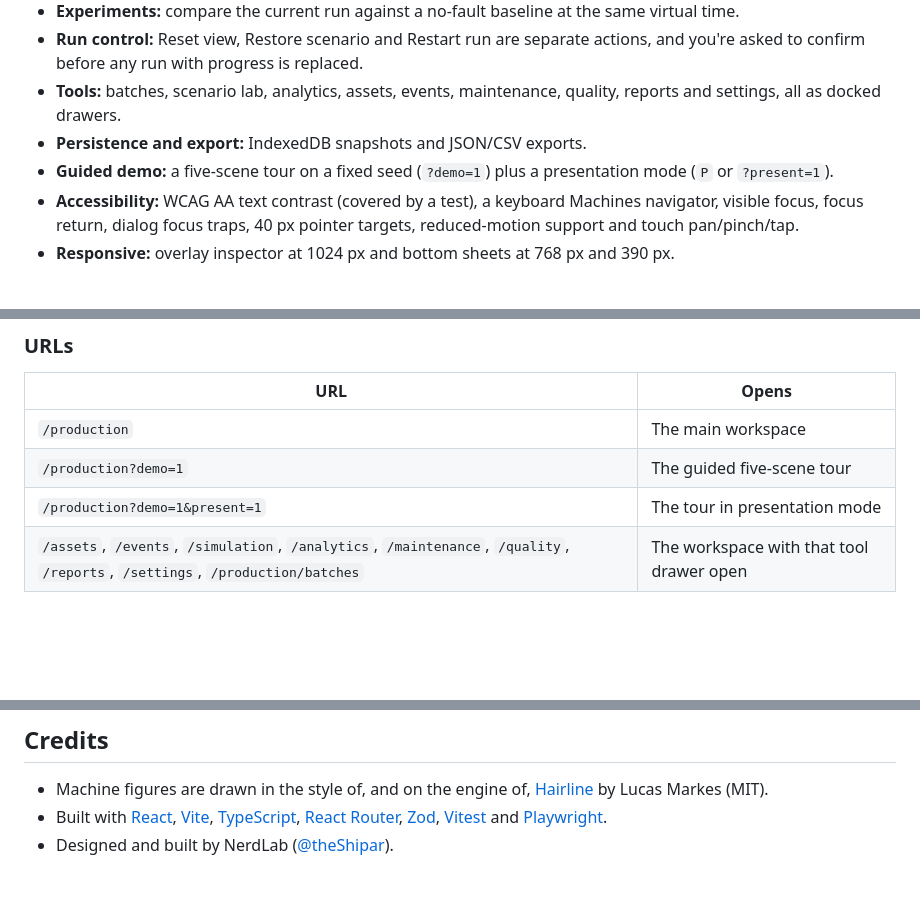
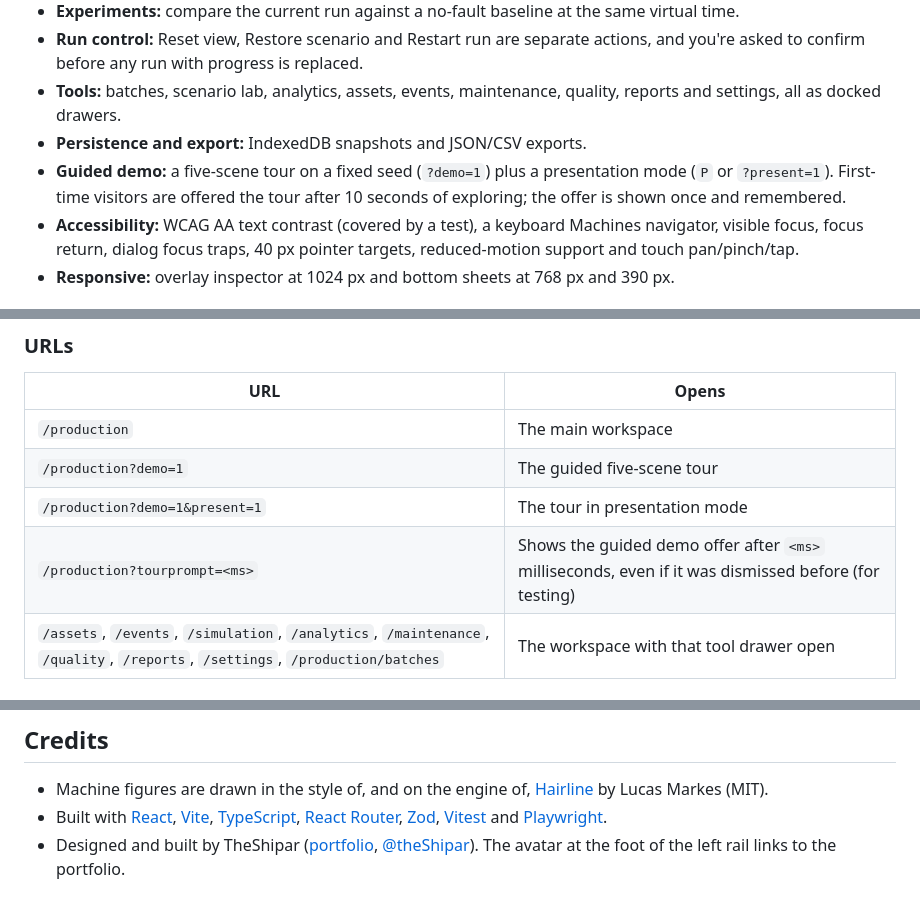
Before and after one commit to theShipar/packaging-automation-system-visualization, a Markdown page: README.md, 3 parts joined by grey strips. Rendered like a GitHub page; blank space fills up the shorter version.

Commit message:
Creator avatar at the foot of the rail linking to the portfolio; guided demo offer after 10 seconds of exploring
Co-authored-by: Cursor <cursoragent@cursor.com>

```diff
--- a/README.md
+++ b/README.md
@@ -53,7 +53,7 @@ A fault, the queue it causes and its recovery all come from the same engine even
 - **Run control:** Reset view, Restore scenario and Restart run are separate actions, and you're asked to confirm before any run with progress is replaced.
 - **Tools:** batches, scenario lab, analytics, assets, events, maintenance, quality, reports and settings, all as docked drawers.
 - **Persistence and export:** IndexedDB snapshots and JSON/CSV exports.
-- **Guided demo:** a five-scene tour on a fixed seed (`?demo=1`) plus a presentation mode (`P` or `?present=1`).
+- **Guided demo:** a five-scene tour on a fixed seed (`?demo=1`) plus a presentation mode (`P` or `?present=1`). First-time visitors are offered the tour after 10 seconds of exploring; the offer is shown once and remembered.
 - **Accessibility:** WCAG AA text contrast (covered by a test), a keyboard Machines navigator, visible focus, focus return, dialog focus traps, 40 px pointer targets, reduced-motion support and touch pan/pinch/tap.
 - **Responsive:** overlay inspector at 1024 px and bottom sheets at 768 px and 390 px.
 
@@ -105,6 +105,7 @@ Then open [http://127.0.0.1:5180/production](http://127.0.0.1:5180/production).
 | `/production` | The main workspace |
 | `/production?demo=1` | The guided five-scene tour |
 | `/production?demo=1&present=1` | The tour in presentation mode |
+| `/production?tourprompt=<ms>` | Shows the guided demo offer after `<ms>` milliseconds, even if it was dismissed before (for testing) |
 | `/assets`, `/events`, `/simulation`, `/analytics`, `/maintenance`, `/quality`, `/reports`, `/settings`, `/production/batches` | The workspace with that tool drawer open |
 
 ### Keyboard shortcuts
@@ -221,4 +222,4 @@ The app is a static single-page app deployed on Vercel. [`vercel.json`](vercel.j
 
 - Machine figures are drawn in the style of, and on the engine of, [Hairline](https://github.com/lucasmarkes/hairline) by Lucas Markes (MIT).
 - Built with [React](https://react.dev), [Vite](https://vitejs.dev), [TypeScript](https://www.typescriptlang.org), [React Router](https://reactrouter.com), [Zod](https://zod.dev), [Vitest](https://vitest.dev) and [Playwright](https://playwright.dev).
-- Designed and built by NerdLab ([@theShipar](https://github.com/theShipar)).
+- Designed and built by TheShipar ([portfolio](https://shipar.vercel.app/), [@theShipar](https://github.com/theShipar)). The avatar at the foot of the left rail links to the portfolio.
```
Also changed, not shown: src/assets/theshipar.jpg (added), 6 other files.
